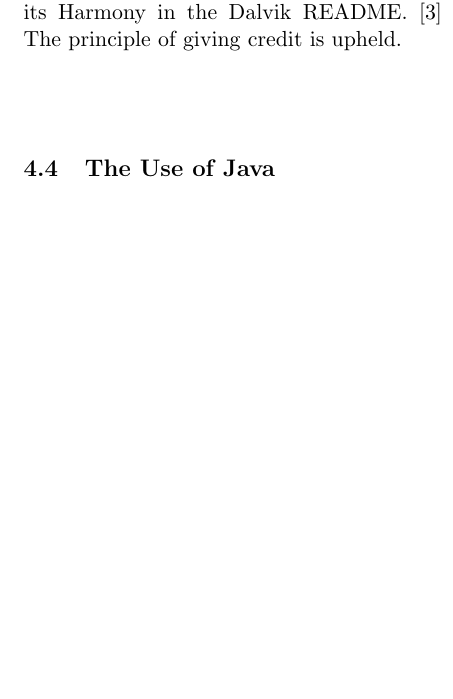
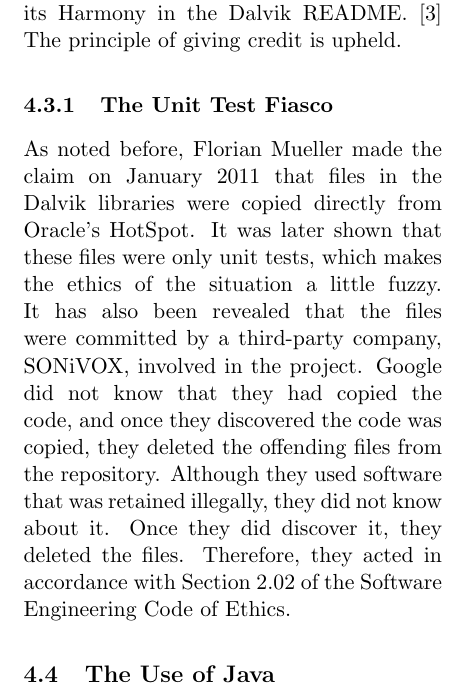
Before and after one commit to zombiezen/csc300-term-paper, a LaTeX paper (termpaper.tex): part of one column of page 8 of 13, cut so that both start at the same text, the shorter picture padded with empty space. Compiled offline with pdfLaTeX.

Commit message:
Expand licensing section

```diff
--- a/termpaper.tex
+++ b/termpaper.tex
@@ -398,6 +398,22 @@
 Apache~License~2.0 and credits Harmony in the Dalvik README.
 \cite{dalvik-readme}  The principle of giving credit is upheld.
 
+\subsubsection{The Unit Test Fiasco} % {{{3
+\label{ssub:unittest-fiasco}
+
+As noted before, Florian Mueller made the claim on January 2011 that files in
+the Dalvik libraries were copied directly from Oracle's HotSpot.  It was later
+shown that these files were only unit tests, which makes the ethics of the
+situation a little fuzzy.  It has also been revealed that the files were
+committed by a third-party company, SONiVOX, involved in the project.  Google
+did not know that they had copied the code, and once they discovered the code
+was copied, they deleted the offending files from the repository.  Although they
+used software that was retained illegally, they did not know about it.  Once
+they did discover it, they deleted the files.  Therefore, they acted in
+accordance with Section 2.02 of the Software Engineering Code of Ethics.
+
+% subsubsection unittest-fiasco }}}3
+
 % subsection licensing }}}2
 
 \subsection{The Use of Java} % {{{2
```
